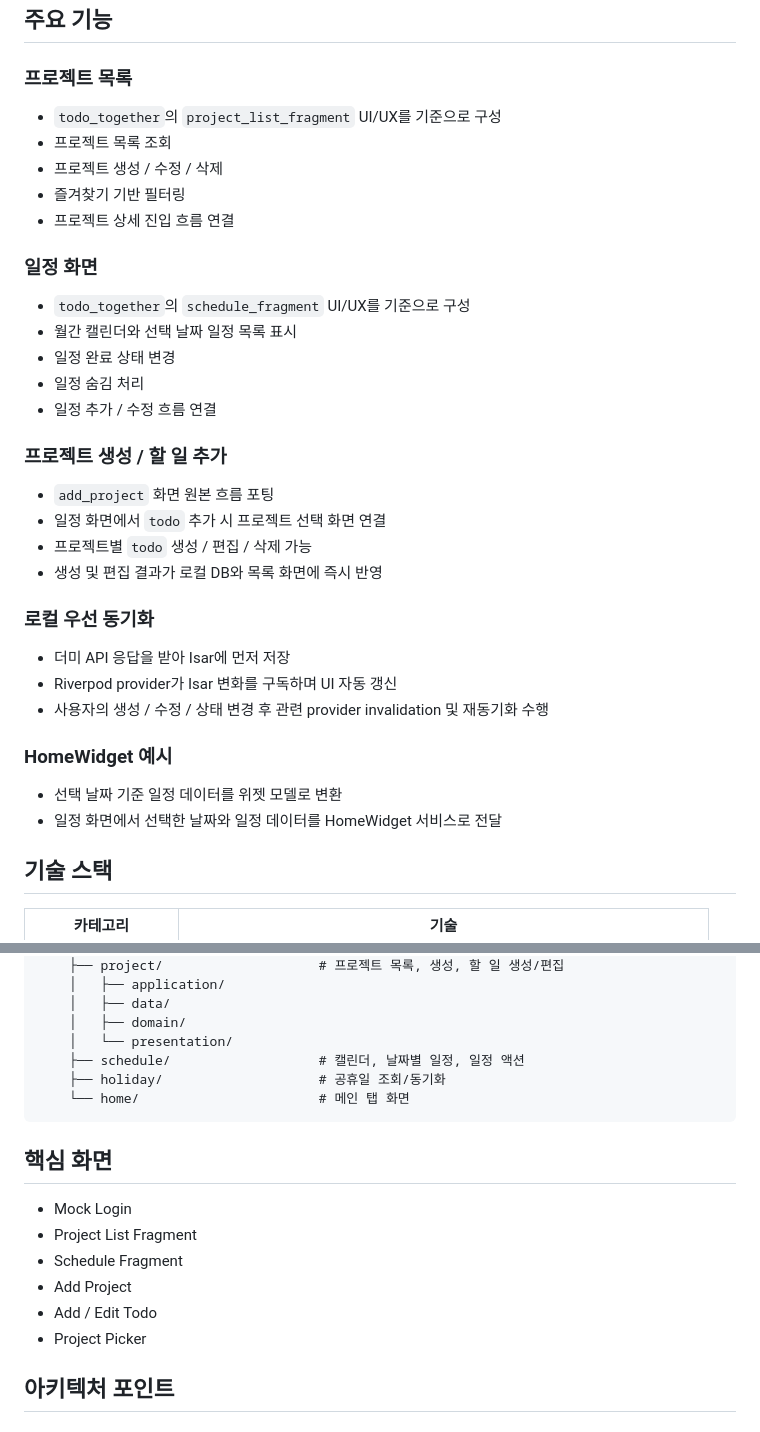
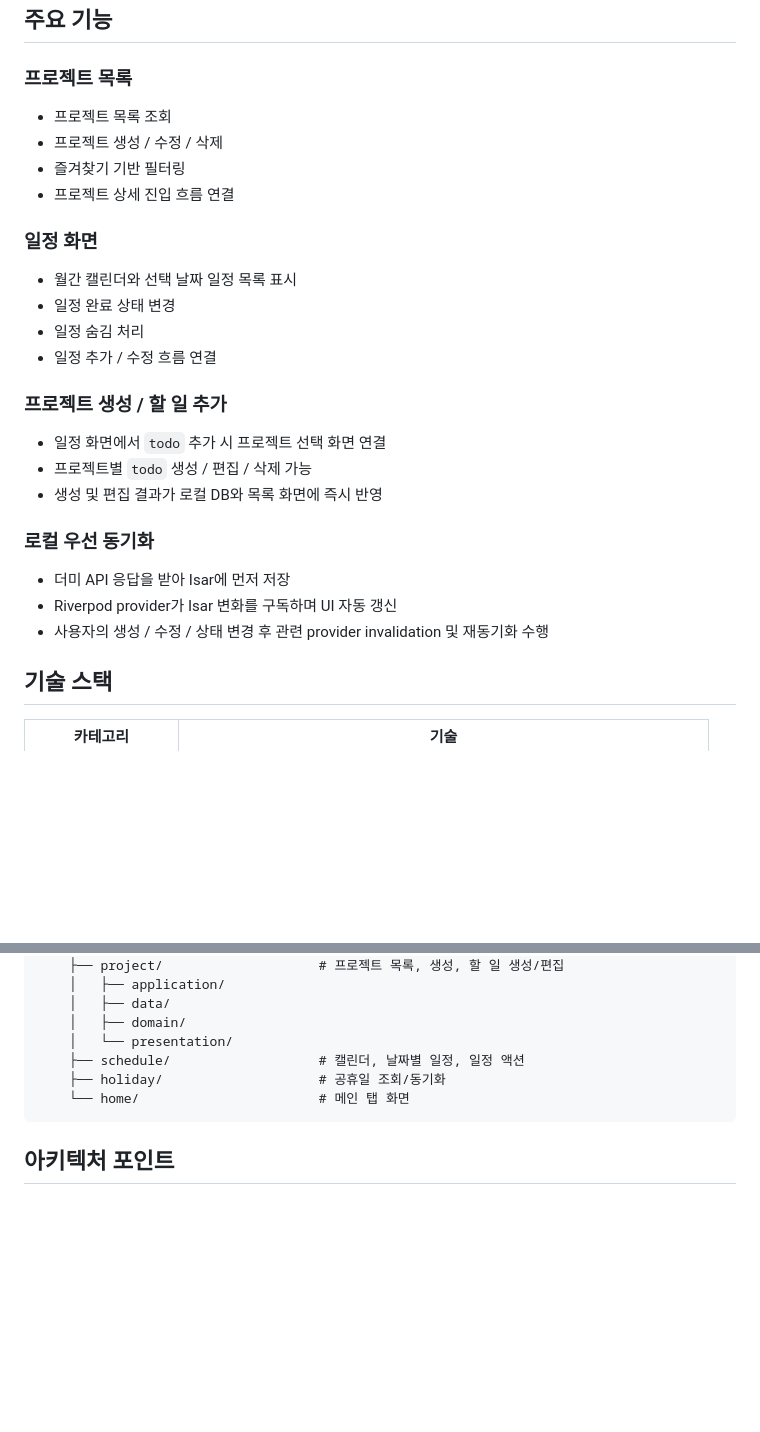
Before and after one commit to z8837/todo_together_demo, a Markdown page: README.md, 2 parts joined by grey strips. GitHub-like rendering; blank space fills up the shorter version.

````diff
--- a/README.md
+++ b/README.md
@@ -27,7 +27,6 @@ Todo Together의 핵심 UX와 앱 아키텍처를 공개용으로 정리한 Flut
 
 ### 프로젝트 목록
 
-- `todo_together`의 `project_list_fragment` UI/UX를 기준으로 구성
 - 프로젝트 목록 조회
 - 프로젝트 생성 / 수정 / 삭제
 - 즐겨찾기 기반 필터링
@@ -35,7 +34,6 @@ Todo Together의 핵심 UX와 앱 아키텍처를 공개용으로 정리한 Flut
 
 ### 일정 화면
 
-- `todo_together`의 `schedule_fragment` UI/UX를 기준으로 구성
 - 월간 캘린더와 선택 날짜 일정 목록 표시
 - 일정 완료 상태 변경
 - 일정 숨김 처리
@@ -43,7 +41,6 @@ Todo Together의 핵심 UX와 앱 아키텍처를 공개용으로 정리한 Flut
 
 ### 프로젝트 생성 / 할 일 추가
 
-- `add_project` 화면 원본 흐름 포팅
 - 일정 화면에서 `todo` 추가 시 프로젝트 선택 화면 연결
 - 프로젝트별 `todo` 생성 / 편집 / 삭제 가능
 - 생성 및 편집 결과가 로컬 DB와 목록 화면에 즉시 반영
@@ -54,10 +51,6 @@ Todo Together의 핵심 UX와 앱 아키텍처를 공개용으로 정리한 Flut
 - Riverpod provider가 Isar 변화를 구독하며 UI 자동 갱신
 - 사용자의 생성 / 수정 / 상태 변경 후 관련 provider invalidation 및 재동기화 수행
 
-### HomeWidget 예시
-
-- 선택 날짜 기준 일정 데이터를 위젯 모델로 변환
-- 일정 화면에서 선택한 날짜와 일정 데이터를 HomeWidget 서비스로 전달
 
 ## 기술 스택
 
@@ -99,15 +92,6 @@ lib/
     └── home/                       # 메인 탭 화면
 ```
 
-## 핵심 화면
-
-- Mock Login
-- Project List Fragment
-- Schedule Fragment
-- Add Project
-- Add / Edit Todo
-- Project Picker
-
 ## 아키텍처 포인트
 
 ### 1. feature-first + 계층 분리
````
